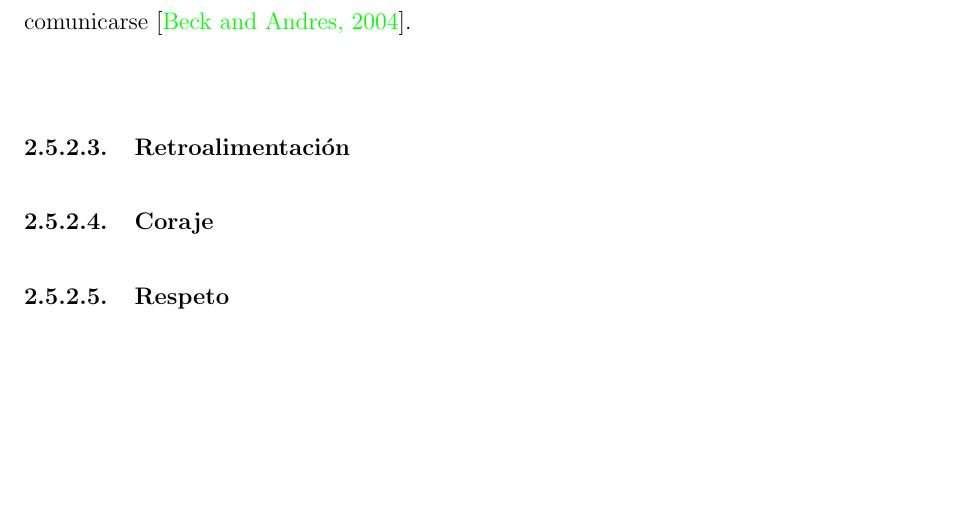
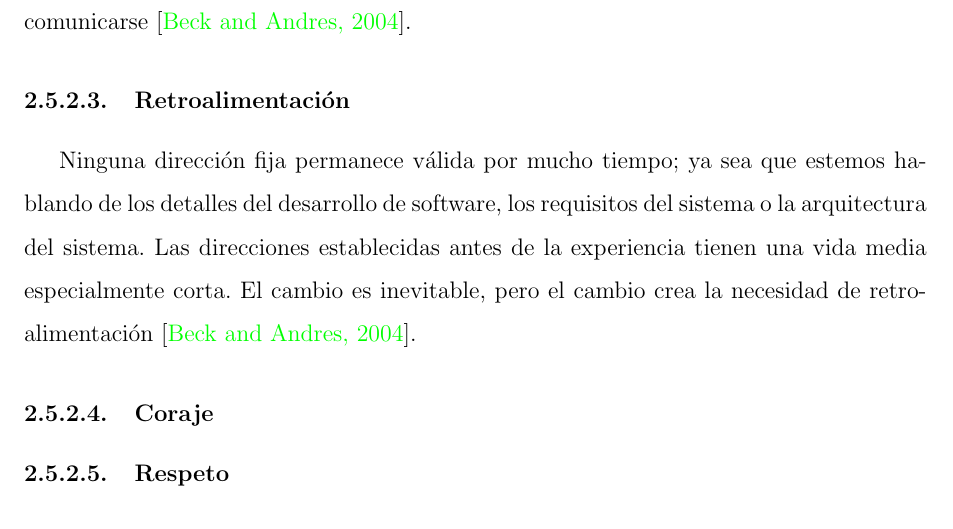
Before and after one commit to yomarhuamani/degree, a LaTeX thesis (Degree.tex, which reads ChapterII/chapterII.tex): part of page 41 of 63, cut so that both start at the same text, the shorter picture padded with empty space. Compiled offline with pdfLaTeX.

Commit message:
txs auto checkin

```diff
--- a/ChapterII/chapterII.tex
+++ b/ChapterII/chapterII.tex
@@ -392,6 +392,7 @@
 		La simplicidad es el más intensamente intelectual de los valores de XP. Hacer un sistema lo suficientemente simple como para resolver con elegancia solo los problemas de hoy es un trabajo duro. La solución simple de ayer puede estar bien hoy, o puede parecer simplista o compleja. Cuando necesite cambiar para recuperar la simplicidad, debe encontrar un camino desde donde está hasta donde quiere estar.\\
 		Los valores están destinados a equilibrarse y apoyarse mutuamente. Mejorar la comunicación ayuda a lograr la simplicidad al eliminar los requisitos innecesarios o diferibles de las preocupaciones actuales. Lograr la simplicidad le brinda mucho menos de qué comunicarse \cite{chap2_extreme_programming}.
 		\subsubsection{Retroalimentaci\'{o}n}
+		Ninguna dirección fija permanece válida por mucho tiempo; ya sea que estemos hablando de los detalles del desarrollo de software, los requisitos del sistema o la arquitectura del sistema. Las direcciones establecidas antes de la experiencia tienen una vida media especialmente corta. El cambio es inevitable, pero el cambio crea la necesidad de retroalimentación \cite{chap2_extreme_programming}.
 		\subsubsection{Coraje}
 		\subsubsection{Respeto}
 	\subsection{Principios}
```
